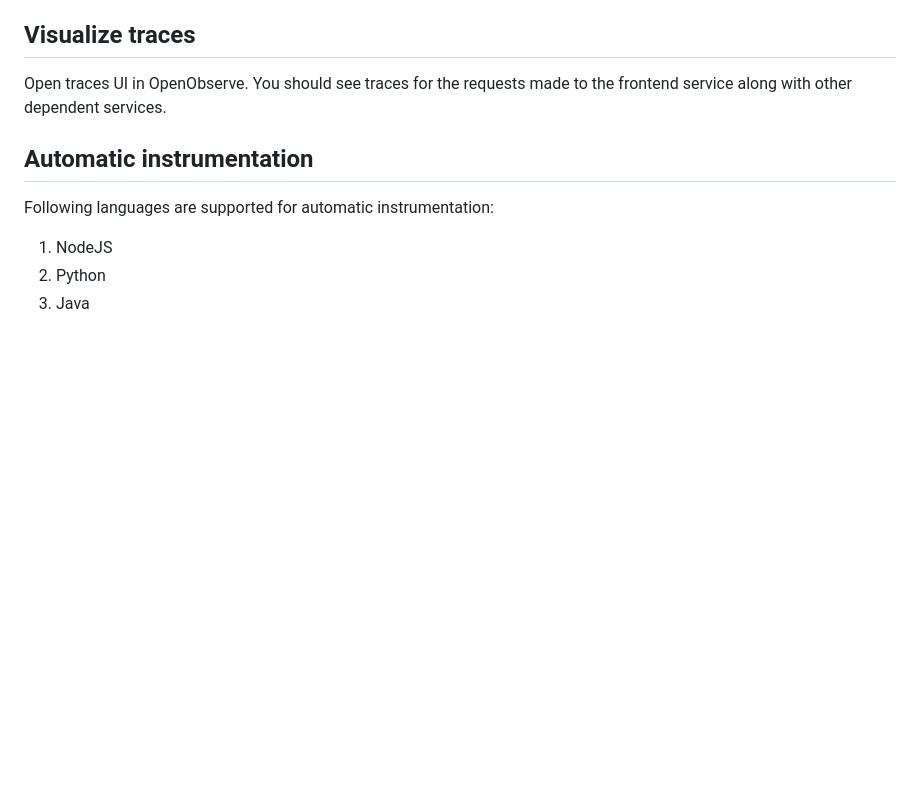
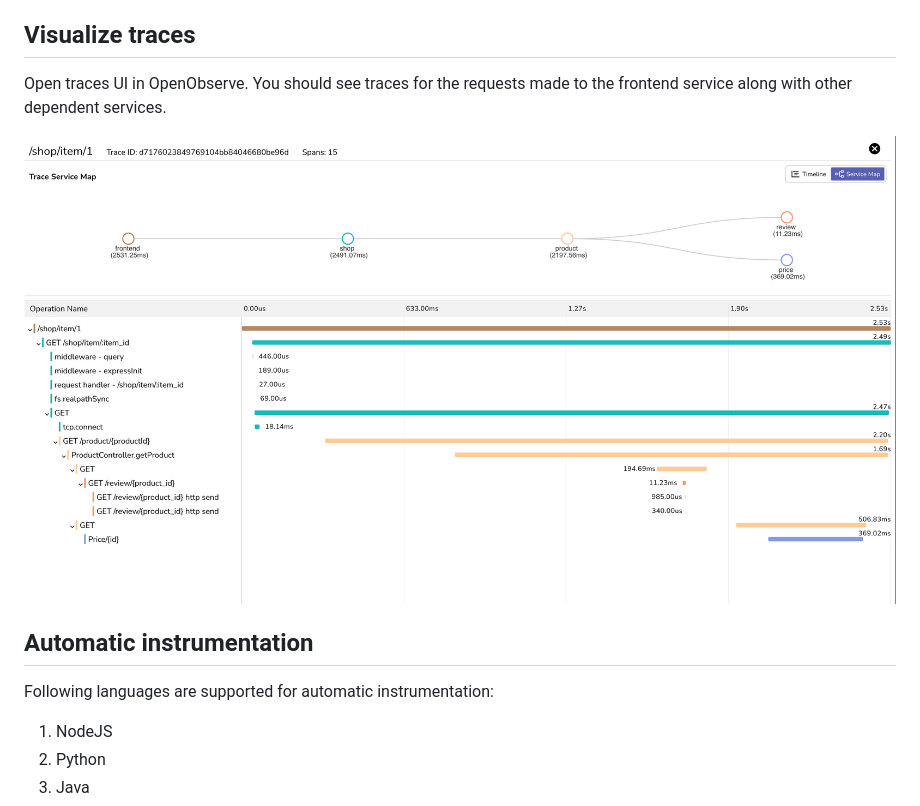
Before and after one commit to openobserve/hotcommerce, a Markdown page: README.md, the part around the change printed below. GitHub-like rendering; pictures changed too: screenshots/auto_instrumentation.png (added); blank space fills up the shorter version.

Commit message:
add screenshot

```diff
--- a/README.md
+++ b/README.md
@@ -37,6 +38,8 @@ now access the frontend service at http://localhost:8001/item/1 in your browser.
 
 Open traces UI in OpenObserve. You should see traces for the requests made to the frontend service along with other dependent services.
 
+![screenshots](./screenshots/auto_instrumentation.png)
+
 ## Automatic instrumentation
 
 Following languages are supported for automatic instrumentation:
```
Also changed, not shown: other parts of README.md (+1 -0 lines).
